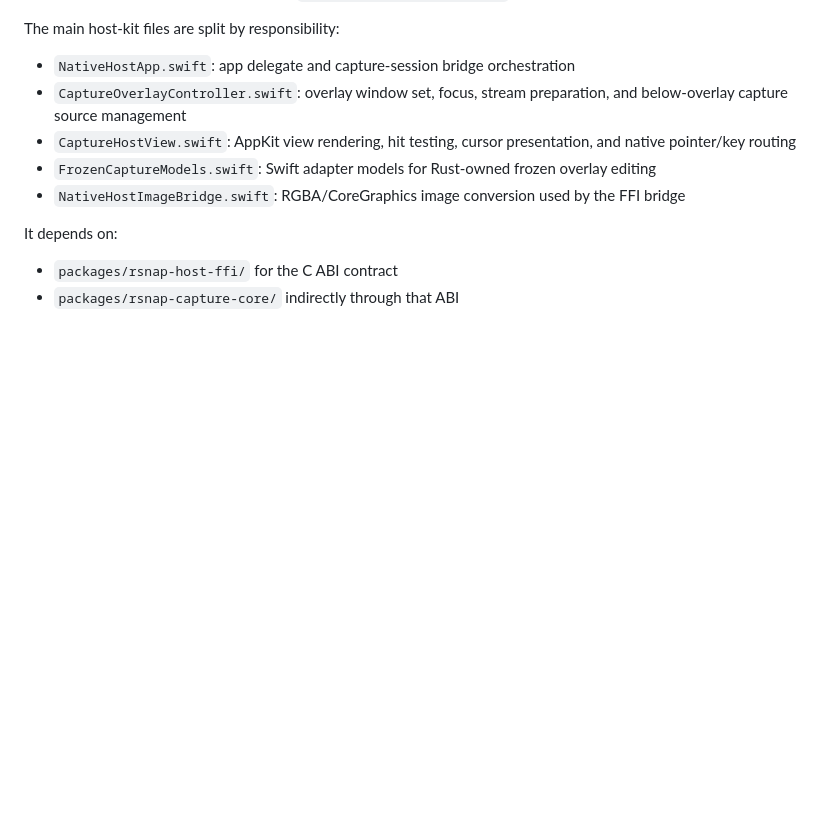
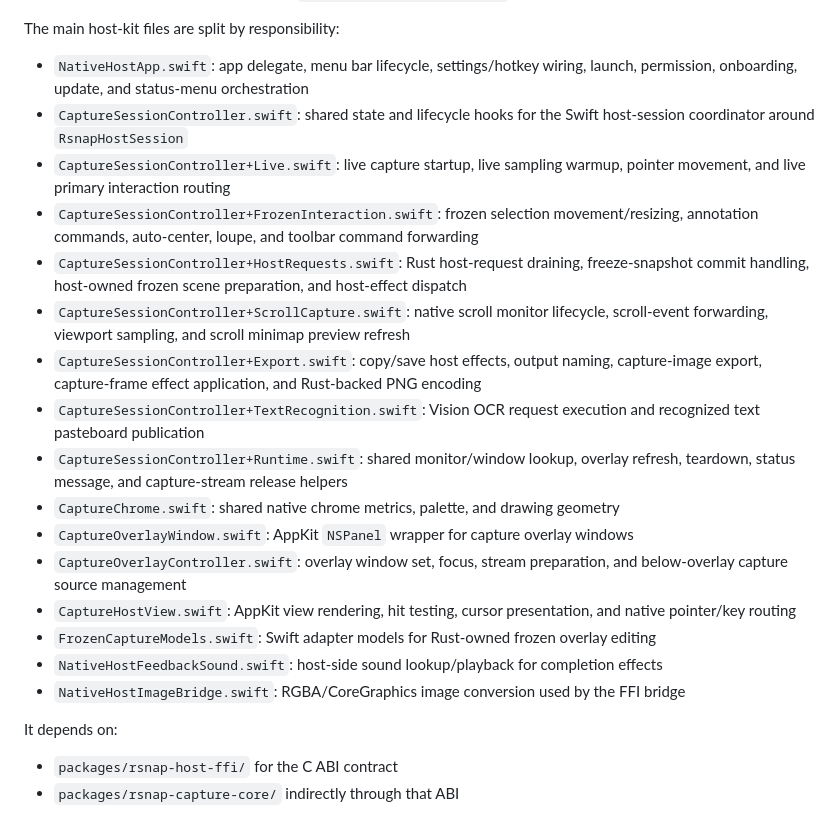
Before and after one commit to hack-ink/rsnap, a Markdown page: docs/reference/workspace-layout.md, the part around the change. Drawn GitHub-style; blank space fills up the shorter version.

Commit message:
{"schema":"decodex/commit/1","summary":"Document native host Swift split","authority":"manual"}

```diff
--- a/docs/reference/workspace-layout.md
+++ b/docs/reference/workspace-layout.md
@@ -153,12 +153,32 @@ It owns:
 
 The main host-kit files are split by responsibility:
 
-- `NativeHostApp.swift`: app delegate and capture-session bridge orchestration
+- `NativeHostApp.swift`: app delegate, menu bar lifecycle, settings/hotkey wiring, launch,
+  permission, onboarding, update, and status-menu orchestration
+- `CaptureSessionController.swift`: shared state and lifecycle hooks for the Swift host-session
+  coordinator around `RsnapHostSession`
+- `CaptureSessionController+Live.swift`: live capture startup, live sampling warmup, pointer
+  movement, and live primary interaction routing
+- `CaptureSessionController+FrozenInteraction.swift`: frozen selection movement/resizing,
+  annotation commands, auto-center, loupe, and toolbar command forwarding
+- `CaptureSessionController+HostRequests.swift`: Rust host-request draining, freeze-snapshot
+  commit handling, host-owned frozen scene preparation, and host-effect dispatch
+- `CaptureSessionController+ScrollCapture.swift`: native scroll monitor lifecycle, scroll-event
+  forwarding, viewport sampling, and scroll minimap preview refresh
+- `CaptureSessionController+Export.swift`: copy/save host effects, output naming, capture-image
+  export, capture-frame effect application, and Rust-backed PNG encoding
+- `CaptureSessionController+TextRecognition.swift`: Vision OCR request execution and recognized
+  text pasteboard publication
+- `CaptureSessionController+Runtime.swift`: shared monitor/window lookup, overlay refresh,
+  teardown, status message, and capture-stream release helpers
+- `CaptureChrome.swift`: shared native chrome metrics, palette, and drawing geometry
+- `CaptureOverlayWindow.swift`: AppKit `NSPanel` wrapper for capture overlay windows
 - `CaptureOverlayController.swift`: overlay window set, focus, stream preparation, and below-overlay
   capture source management
 - `CaptureHostView.swift`: AppKit view rendering, hit testing, cursor presentation, and native
   pointer/key routing
 - `FrozenCaptureModels.swift`: Swift adapter models for Rust-owned frozen overlay editing
+- `NativeHostFeedbackSound.swift`: host-side sound lookup/playback for completion effects
 - `NativeHostImageBridge.swift`: RGBA/CoreGraphics image conversion used by the FFI bridge
 
 It depends on:
```
Also changed, not shown: docs/reference/host-core-reset.md (+13 -3 lines).
